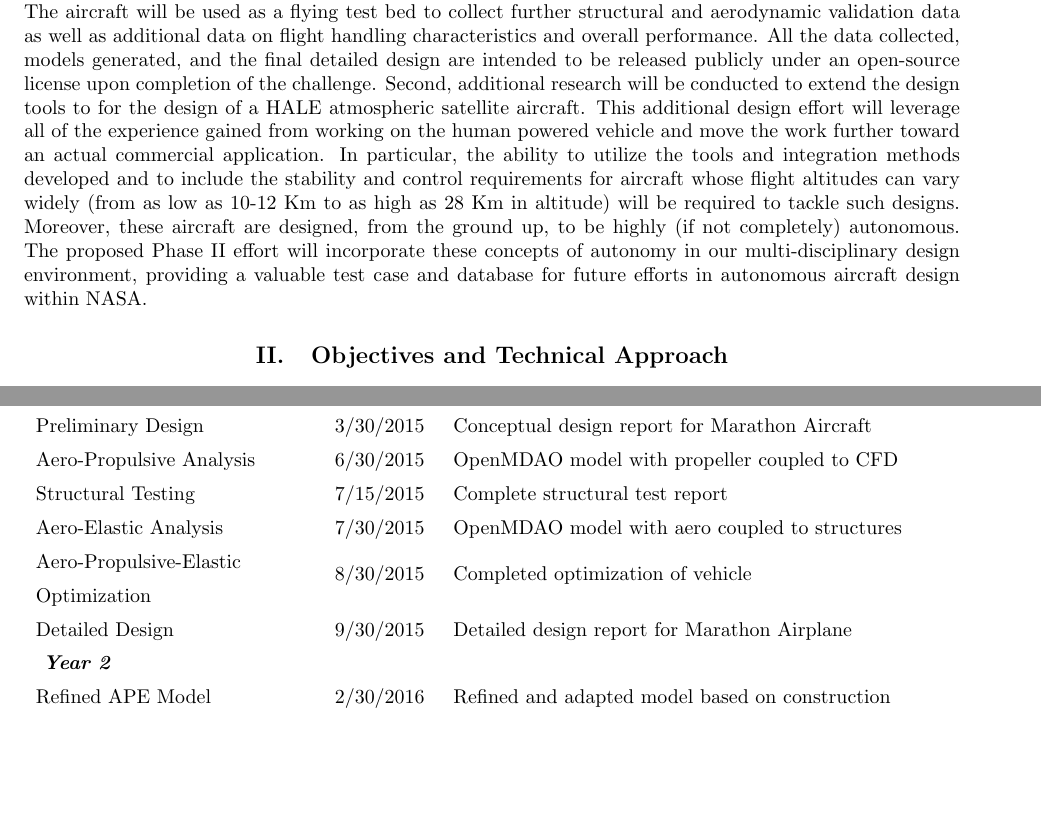
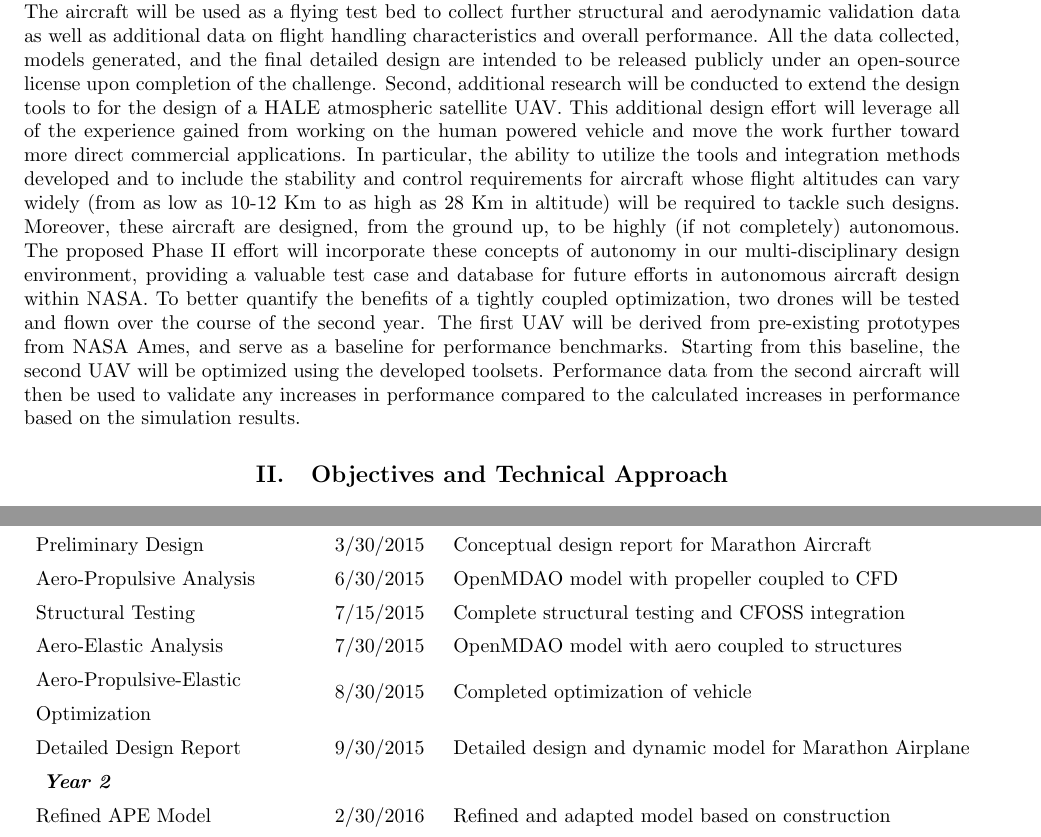
Before and after one commit to JustinSGray/Seedling2015, a LaTeX paper (proposal.tex): two parts of pages 3 and 17 of 37 before the commit and two parts of pages 3 and 17 of 36 after it, joined at a grey line, cut so that both start at the same text, the shorter picture padded with empty space. Compiled offline with pdfLaTeX.

Commit message:
new gantt, merged deliverables into milestones, added phase II drone description

```diff
--- a/proposal.tex
+++ b/proposal.tex
@@ -155,8 +155,19 @@
     as additional data on flight handling characteristics and overall performance. All the data collected,
     models generated, and the final detailed design are intended to be released publicly under an open-source license
     upon completion of the challenge. Second, additional research will be conducted to extend the design tools to
-    for the design of a HALE atmospheric satellite aircraft. This additional design effort will leverage all of the experience
-    gained from working on the human powered vehicle and move the work further toward an actual commercial application.   In particular, the ability to utilize the tools and integration methods developed and to include the stability and control requirements for aircraft whose flight altitudes can vary widely (from as low as 10-12 Km to as high as 28 Km in altitude) will be required to tackle such designs.  Moreover, these aircraft are designed, from the ground up, to be highly (if not completely) autonomous.  The proposed Phase II effort will incorporate these concepts of autonomy in our multi-disciplinary design environment, providing a valuable test case and database for future efforts in autonomous aircraft design within NASA.
+    for the design of a HALE atmospheric satellite UAV. This additional design effort will leverage all of the experience
+    gained from working on the human powered vehicle and move the work further toward more direct commercial applications.
+    In particular, the ability to utilize the tools and integration methods developed and to include the stability and
+    control requirements for aircraft whose flight altitudes can vary widely (from as low as 10-12 Km to as high as 28 Km
+    in altitude) will be required to tackle such designs.  Moreover, these aircraft are designed, from the ground up, to
+    be highly (if not completely) autonomous.  The proposed Phase II effort will incorporate these concepts of autonomy in
+    our multi-disciplinary design environment, providing a valuable test case and database for future efforts in
+    autonomous aircraft design within NASA. To better quantify the benefits of a tightly coupled optimization,
+    two drones will be tested and flown over the course of the second year. The first UAV will be derived from
+    pre-existing prototypes from NASA Ames, and serve as a baseline for performance benchmarks.
+    Starting from this baseline, the second UAV will be optimized using the developed toolsets.
+    Performance data from the second aircraft will then be used to validate any increases in performance compared to
+    the calculated increases in performance based on the simulation results.
 
   \section{Objectives and Technical Approach}
 
@@ -791,10 +802,10 @@
             CFD Model                   & 3/30/2015 & Unstructured Volume Mesh of the Wing \\
             Preliminary Design           & 3/30/2015 & Conceptual design report for Marathon Aircraft  \\
             Aero-Propulsive Analysis    & 6/30/2015 & OpenMDAO model with propeller coupled to CFD \\
-            Structural Testing          & 7/15/2015 & Complete structural test report \\
+            Structural Testing          & 7/15/2015 & Complete structural testing and CFOSS integration \\
             Aero-Elastic Analysis    & 7/30/2015 & OpenMDAO model with aero coupled to structures \\
             \bigcell{l}{Aero-Propulsive-Elastic \\ Optimization} & 8/30/2015 & Completed optimization of vehicle \\
-            Detailed Design             & 9/30/2015 & Detailed design report for Marathon Airplane \\
+            Detailed Design Report       & 9/30/2015 & Detailed design and dynamic model for Marathon Airplane \\
             \textit{ \textbf{Year 2}} & \\
             Refined APE Model           & 2/30/2016 & Refined and adapted model based on construction \\
             Drone Parametric Model      & 3/30/2016 & Preliminary design of a baseline ultra-light drone configuration \\
```
Also changed, not shown: images/gantt_v2.png, proposal.tex (18 more changed lines).
